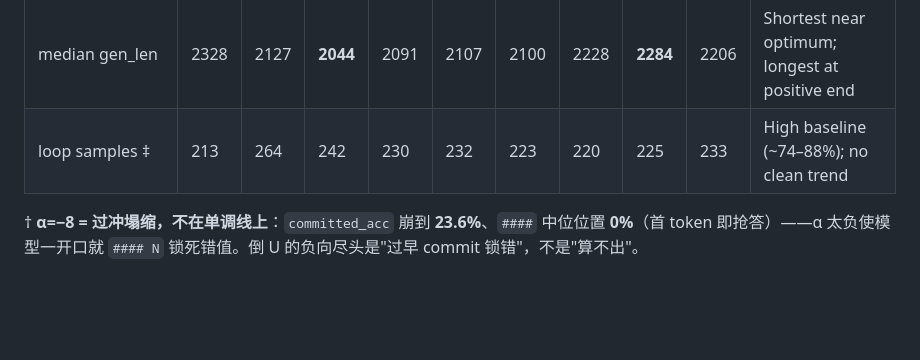
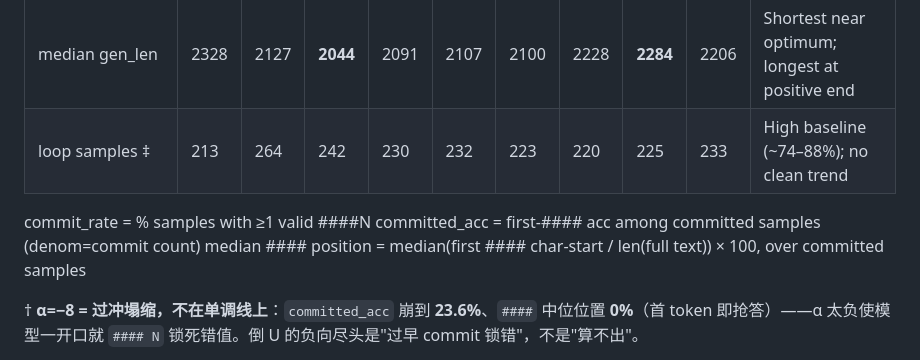
Before and after one commit to paveenH/Dopamine, a Markdown page: AdaptativeThinking0529.md, the part around the change. Rendered like a GitHub page; blank space fills up the shorter version.

```diff
--- a/AdaptativeThinking0529.md
+++ b/AdaptativeThinking0529.md
@@ -181,6 +181,11 @@ TEACHER（轻度，2/1/1；教学口吻在 182 数据里仅 Q60 一例，非系
 | median `####` position | **0%** | 31% | 25% | 18% | 18% | 19% | 16% | 14% | 14% | ✓ Earlier commit |
 | median gen_len | 2328 | 2127 | **2044** | 2091 | 2107 | 2100 | 2228 | **2284** | 2206 | Shortest near optimum; longest at positive end |
 | loop samples ‡ | 213 | 264 | 242 | 230 | 232 | 223 | 220 | 225 | 233 | High baseline (~74–88%); no clean trend |
+
+
+commit_rate = % samples with ≥1 valid ####N
+committed_acc = first-#### acc among committed samples (denom=commit count)
+median #### position = median(first #### char-start / len(full text)) × 100, over committed samples
 
 † **α=−8 = 过冲塌缩，不在单调线上**：`committed_acc` 崩到 **23.6%**、`####` 中位位置 **0%**（首 token 即抢答）——α 太负使模型一开口就 `#### N` 锁死错值。倒 U 的负向尽头是"过早 commit 锁错"，不是"算不出"。
 
```
